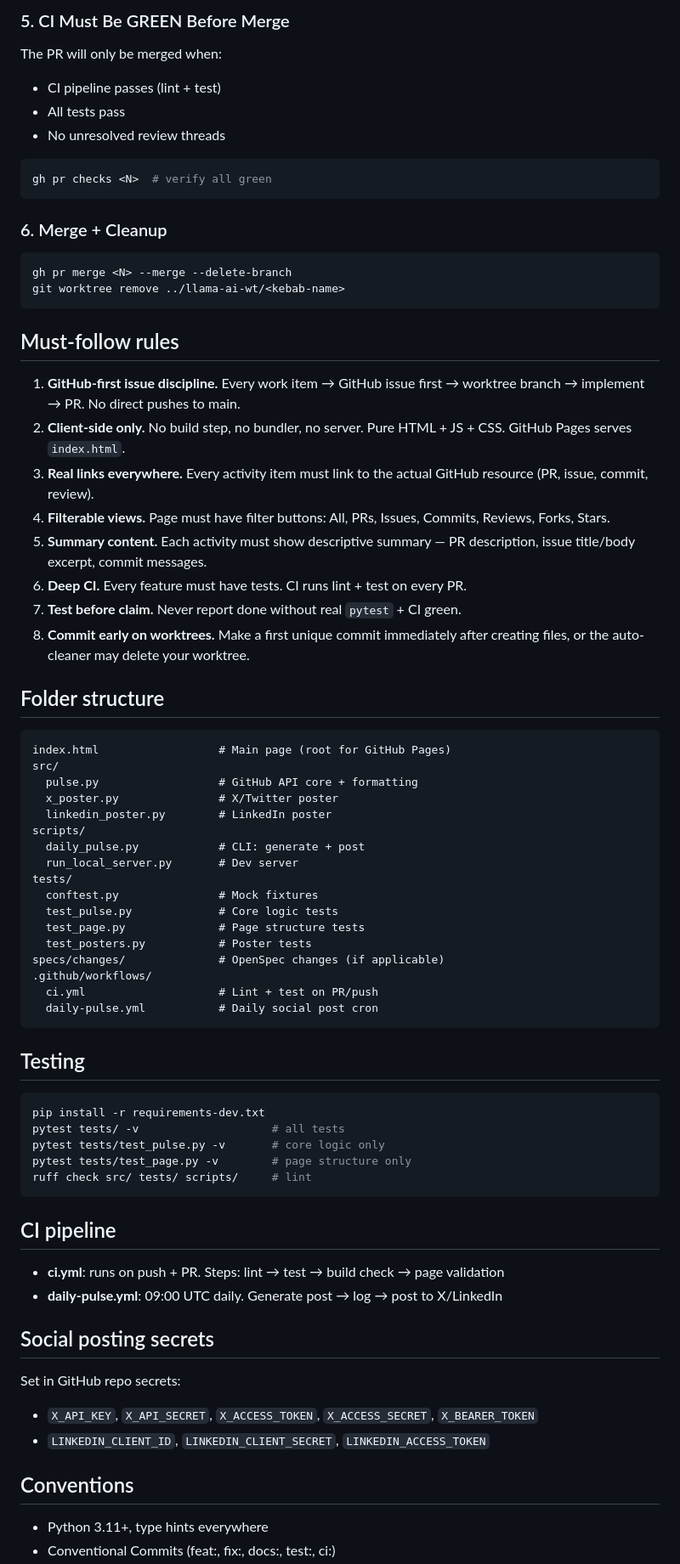
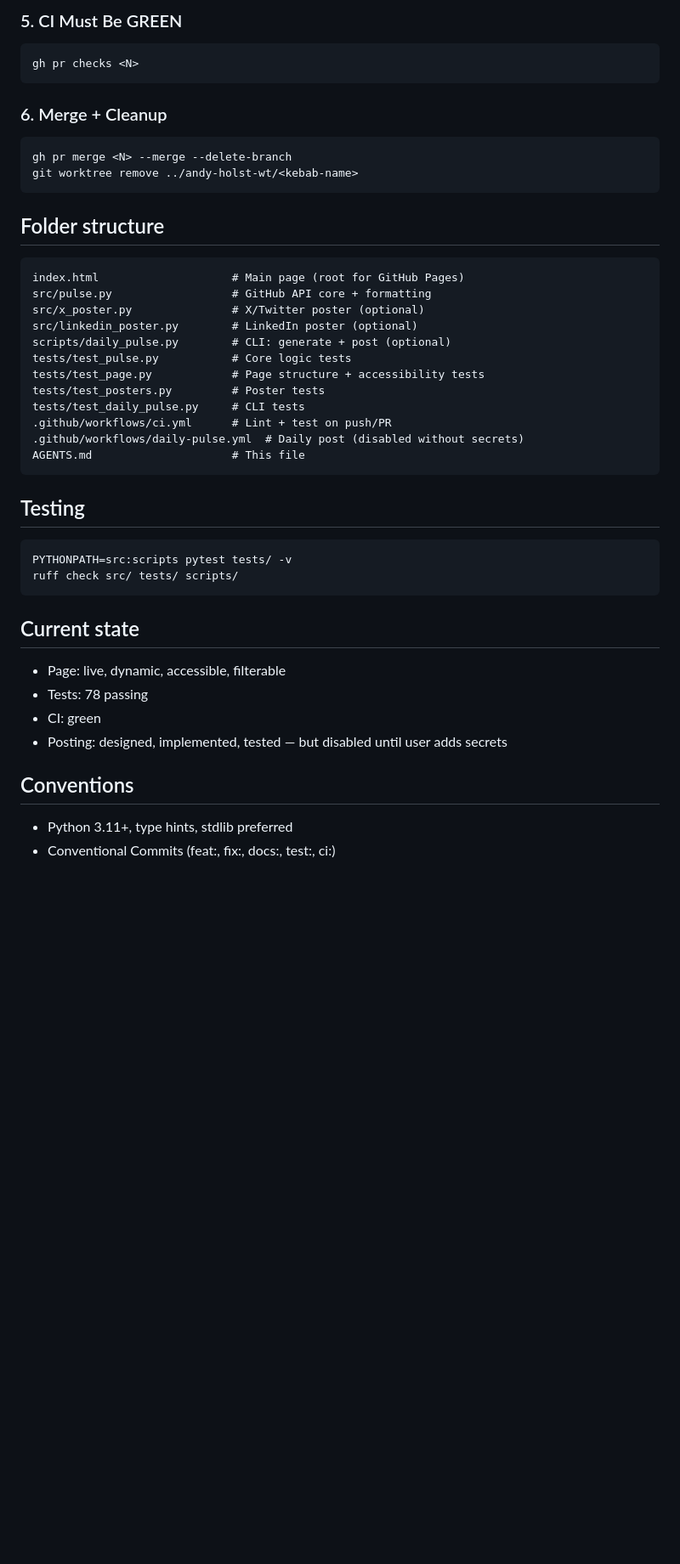
Before and after one commit to asimov-agent/andy-holst-pulse, a Markdown page: AGENTS.md, the part around one of its changes. Shown at 85% size. Rendered like a GitHub page; blank space fills up the shorter version.

Commit message:
docs: rewrite AGENTS.md — design-first, daily posting as optional capability

````diff
--- a/AGENTS.md
+++ b/AGENTS.md
@@ -59,78 +82,50 @@ gh pr create --base main --head feat/<kebab-name> \
 ```
 
-### 5. CI Must Be GREEN Before Merge
-
-The PR will only be merged when:
-- CI pipeline passes (lint + test)
-- All tests pass
-- No unresolved review threads
+### 5. CI Must Be GREEN
 
 ```bash
-gh pr checks <N>  # verify all green
+gh pr checks <N>
 ```
 
 ### 6. Merge + Cleanup
 
 ```bash
 gh pr merge <N> --merge --delete-branch
-git worktree remove ../llama-ai-wt/<kebab-name>
+git worktree remove ../andy-holst-wt/<kebab-name>
 ```
-
-## Must-follow rules
-
-1. **GitHub-first issue discipline.** Every work item → GitHub issue first → worktree branch → implement → PR. No direct pushes to main.
-2. **Client-side only.** No build step, no bundler, no server. Pure HTML + JS + CSS. GitHub Pages serves `index.html`.
-3. **Real links everywhere.** Every activity item must link to the actual GitHub resource (PR, issue, commit, review).
-4. **Filterable views.** Page must have filter buttons: All, PRs, Issues, Commits, Reviews, Forks, Stars.
-5. **Summary content.** Each activity must show descriptive summary — PR description, issue title/body excerpt, commit messages.
-6. **Deep CI.** Every feature must have tests. CI runs lint + test on every PR.
-7. **Test before claim.** Never report done without real `pytest` + CI green.
-8. **Commit early on worktrees.** Make a first unique commit immediately after creating files, or the auto-cleaner may delete your worktree.
 
 ## Folder structure
 
 ```
-index.html                  # Main page (root for GitHub Pages)
-src/
-  pulse.py                  # GitHub API core + formatting
-  x_poster.py               # X/Twitter poster
-  linkedin_poster.py        # LinkedIn poster
-scripts/
-  daily_pulse.py            # CLI: generate + post
-  run_local_server.py       # Dev server
-tests/
-  conftest.py               # Mock fixtures
-  test_pulse.py             # Core logic tests
-  test_page.py              # Page structure tests
-  test_posters.py           # Poster tests
-specs/changes/              # OpenSpec changes (if applicable)
-.github/workflows/
-  ci.yml                    # Lint + test on PR/push
-  daily-pulse.yml           # Daily social post cron
+index.html                    # Main page (root for GitHub Pages)
+src/pulse.py                  # GitHub API core + formatting
+src/x_poster.py               # X/Twitter poster (optional)
+src/linkedin_poster.py        # LinkedIn poster (optional)
+scripts/daily_pulse.py        # CLI: generate + post (optional)
+tests/test_pulse.py           # Core logic tests
+tests/test_page.py            # Page structure + accessibility tests
+tests/test_posters.py         # Poster tests
+tests/test_daily_pulse.py     # CLI tests
+.github/workflows/ci.yml      # Lint + test on push/PR
+.github/workflows/daily-pulse.yml  # Daily post (disabled without secrets)
+AGENTS.md                     # This file
 ```
 
 ## Testing
 
 ```bash
-pip install -r requirements-dev.txt
-pytest tests/ -v                    # all tests
-pytest tests/test_pulse.py -v       # core logic only
-pytest tests/test_page.py -v        # page structure only
-ruff check src/ tests/ scripts/     # lint
+PYTHONPATH=src:scripts pytest tests/ -v
+ruff check src/ tests/ scripts/
 ```
 
-## CI pipeline
+## Current state
 
-- **ci.yml**: runs on push + PR. Steps: lint → test → build check → page validation
-- **daily-pulse.yml**: 09:00 UTC daily. Generate post → log → post to X/LinkedIn
-
-## Social posting secrets
-
-Set in GitHub repo secrets:
-- `X_API_KEY`, `X_API_SECRET`, `X_ACCESS_TOKEN`, `X_ACCESS_SECRET`, `X_BEARER_TOKEN`
-- `LINKEDIN_CLIENT_ID`, `LINKEDIN_CLIENT_SECRET`, `LINKEDIN_ACCESS_TOKEN`
+- Page: live, dynamic, accessible, filterable
+- Tests: 78 passing
+- CI: green
+- Posting: designed, implemented, tested — but disabled until user adds secrets
 
 ## Conventions
 
-- Python 3.11+, type hints everywhere
+- Python 3.11+, type hints, stdlib preferred
 - Conventional Commits (feat:, fix:, docs:, test:, ci:)
````
Also changed, not shown: other parts of AGENTS.md (+49 -38 lines).
